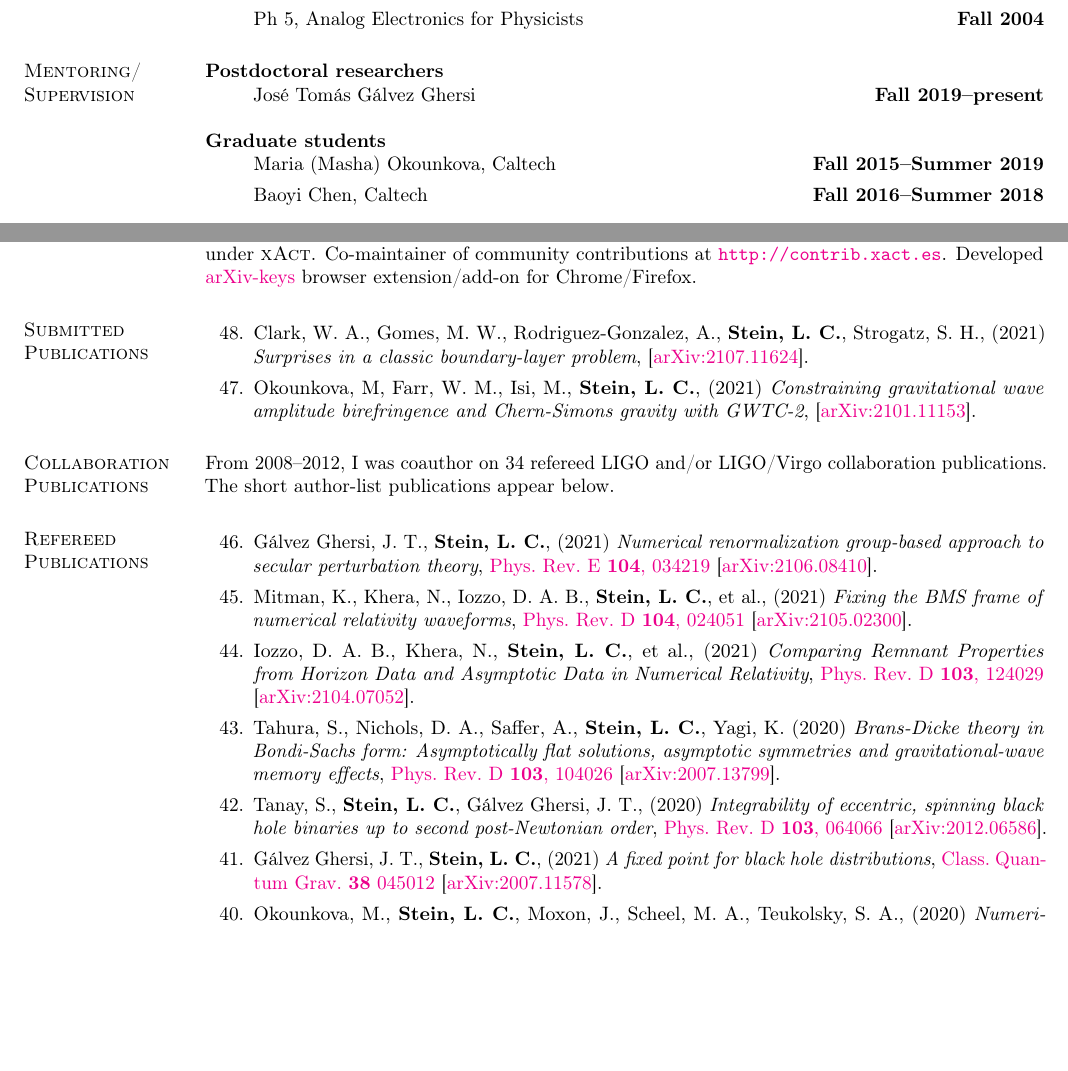
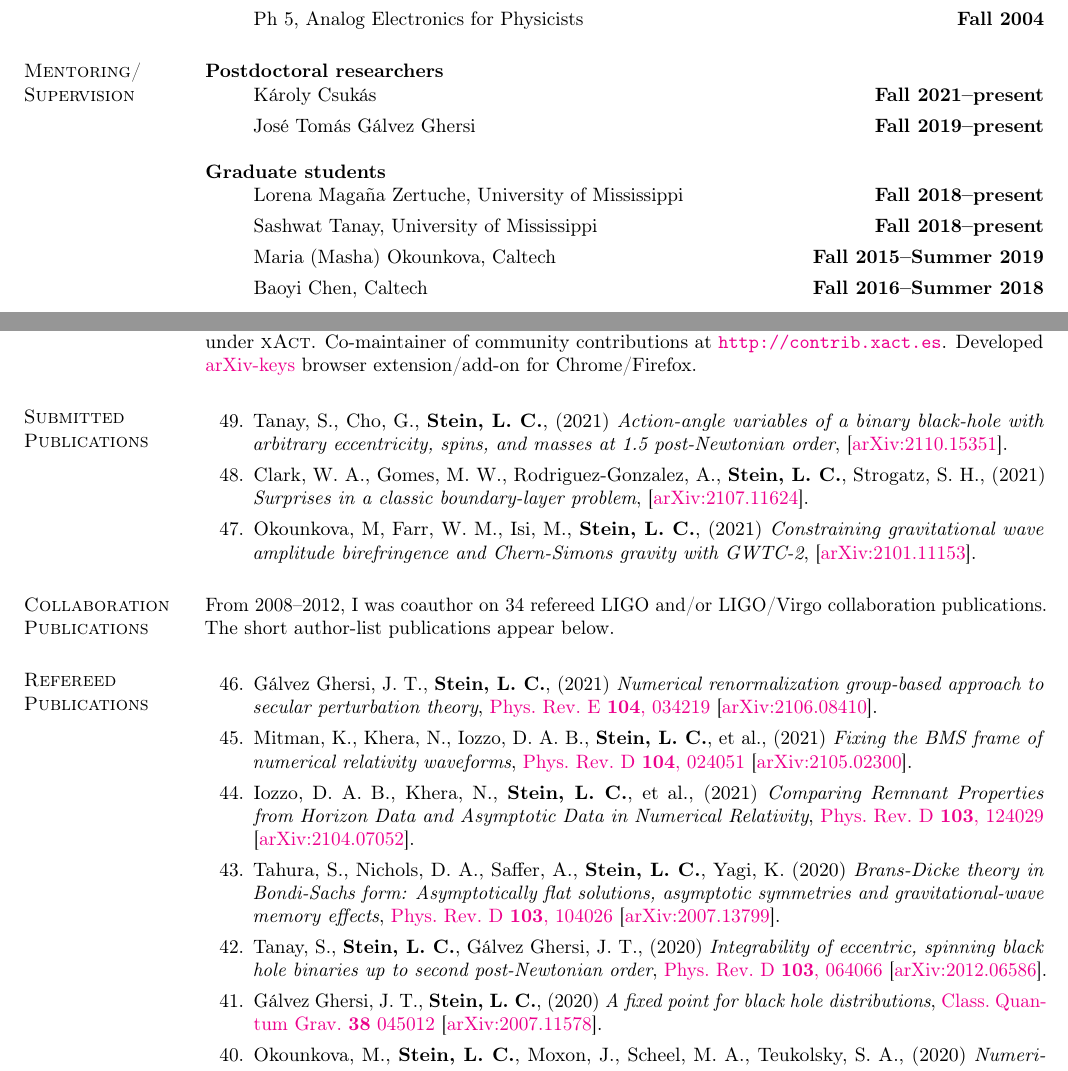
Before and after one commit to duetosymmetry/cv, a LaTeX CV (LeoCStein.tex, which reads PubsContent.tex): two parts of pages 2 and 4 of 8, joined at a grey line, cut so that both start at the same text, the shorter picture padded with empty space. Compiled offline with pdfLaTeX.

Commit message:
Add 1.5PN action angle variable paper

```diff
--- a/LeoCStein.tex
+++ b/LeoCStein.tex
@@ -149,6 +149,8 @@ applied to specific effective field models for beyond-GR theories.
   Supervision}
 {\bf Postdoctoral researchers}
 \begin{itemize}
+\item[] Károly Csukás
+\hfill {\bf Fall 2021--present}
 \item[] José Tomás Gálvez Ghersi
 \hfill {\bf Fall 2019--present}
 \end{itemize}
@@ -156,10 +158,10 @@ applied to specific effective field models for beyond-GR theories.
 \begin{itemize}
 % \item[] Akshay Khadse, University of Mississippi
 % \hfill {\bf Fall 2018--present}
-% \item[] Lorena Magaña Zertuche, University of Mississippi
-% \hfill {\bf Fall 2018--present}
-% \item[] Sashwat Tanay, University of Mississippi
-% \hfill {\bf Fall 2018--present}
+\item[] Lorena Magaña Zertuche, University of Mississippi
+\hfill {\bf Fall 2018--present}
+\item[] Sashwat Tanay, University of Mississippi
+\hfill {\bf Fall 2018--present}
 \item[] Maria (Masha) Okounkova, Caltech
 \hfill {\bf Fall 2015--Summer 2019}
 \item[] Baoyi Chen, Caltech
--- a/PubsContent.tex
+++ b/PubsContent.tex
@@ -6,7 +6,7 @@
 \newcounter{numPubs}
 \newcounter{pubCounter}
 
-\setcounter{numPubs}{48}
+\setcounter{numPubs}{49}
 \setcounter{pubCounter}{\value{numPubs}}
 
 % \section{\sc Publications in Progress}
@@ -79,6 +79,14 @@
 \section{\sc Submitted Publications}
 %\addtocounter{pubCounter}{-1}
 \begin{etaremune}[start=\value{pubCounter}]
+\item
+  Tanay,~S.,
+  Cho,~G.,
+  {\bf Stein,~L.~C.},
+  (2021)
+  {\it Action-angle variables of a binary black-hole with arbitrary eccentricity, spins, and masses at 1.5 post-Newtonian order},
+  \arxiv{2110.15351}.
+  \citeCount{0}
 \item
   Clark,~W.~A.,
   Gomes,~M.~W.,
@@ -181,7 +189,7 @@ below.
 \item
   Gálvez~Ghersi,~J.~T.,
   {\bf Stein,~L.~C.},
-  (2021)
+  (2020)
   {\it A fixed point for black hole distributions},
   \href{https://doi.org/10.1088/1361-6382/abcfd2}
   {Class.~Quantum Grav.~{\bf 38} 045012}
```
Also changed, not shown: LeoCStein.tex (4 more changed lines).
